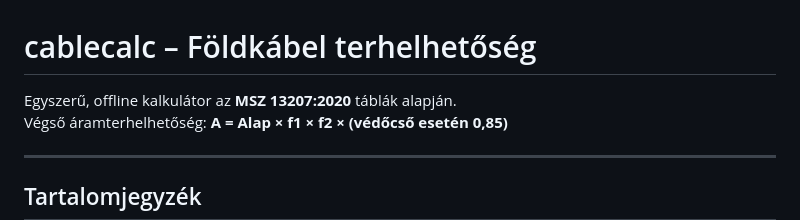
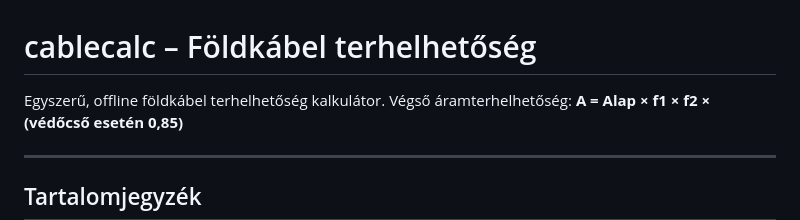
Before and after one commit to b0redcactus/cablecalc, a Markdown page: README.md, the part around the change. GitHub-like rendering.

```diff
--- a/README.md
+++ b/README.md
@@ -1,6 +1,6 @@
 # cablecalc – Földkábel terhelhetőség
 
-Egyszerű, offline kalkulátor az **MSZ 13207:2020** táblák alapján.
+Egyszerű, offline földkábel terhelhetőség kalkulátor.
 Végső áramterhelhetőség: **A = Alap × f1 × f2 × (védőcső esetén 0,85)**
 
 ---
```
